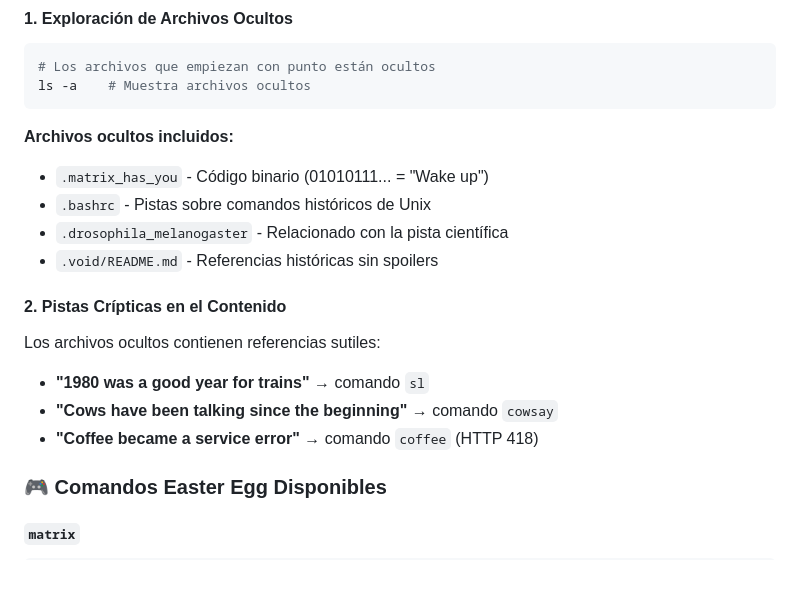
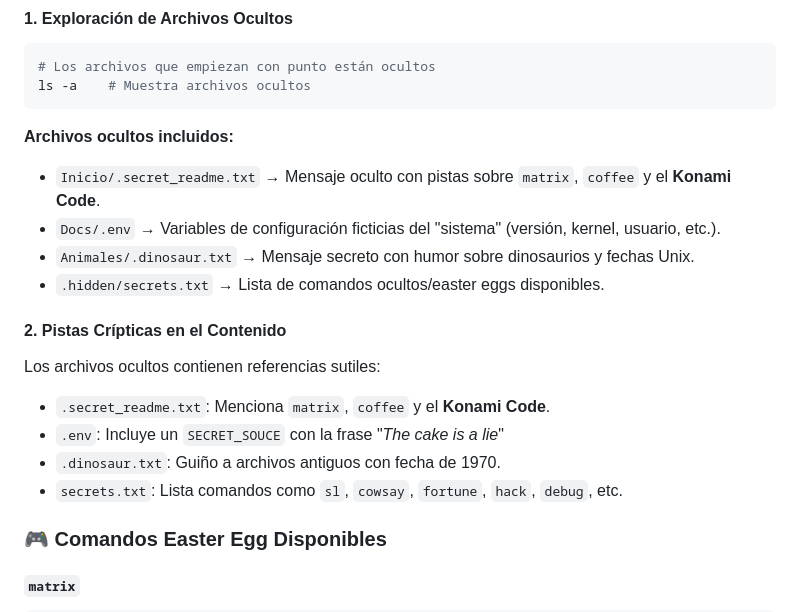
Before and after one commit to NatanYona/CTF_Terminal, a Markdown page: README.md, the part around the change. Rendered like a GitHub page; blank space fills up the shorter version.

````diff
--- a/README.md
+++ b/README.md
@@ -78,16 +78,17 @@ ls -a    # Muestra archivos ocultos
 ```
 
 **Archivos ocultos incluidos:**
-- `.matrix_has_you` - Código binario (01010111... = "Wake up")
-- `.bashrc` - Pistas sobre comandos históricos de Unix
-- `.drosophila_melanogaster` - Relacionado con la pista científica
-- `.void/README.md` - Referencias históricas sin spoilers
+- `Inicio/.secret_readme.txt` → Mensaje oculto con pistas sobre `matrix`, `coffee` y el **Konami Code**.
+- `Docs/.env` → Variables de configuración ficticias del "sistema" (versión, kernel, usuario, etc.).
+- `Animales/.dinosaur.txt` → Mensaje secreto con humor sobre dinosaurios y fechas Unix.
+- `.hidden/secrets.txt` → Lista de comandos ocultos/easter eggs disponibles.
 
 #### 2. Pistas Crípticas en el Contenido
 Los archivos ocultos contienen referencias sutiles:
-- **"1980 was a good year for trains"** → comando `sl`
-- **"Cows have been talking since the beginning"** → comando `cowsay`
-- **"Coffee became a service error"** → comando `coffee` (HTTP 418)
+- `.secret_readme.txt`: Menciona `matrix`, `coffee` y el **Konami Code**.
+- `.env`: Incluye un `SECRET_SOUCE` con la frase "*The cake is a lie*"
+- `.dinosaur.txt`: Guiño a archivos antiguos con fecha de 1970.
+- `secrets.txt`: Lista comandos como `sl`, `cowsay`, `fortune`, `hack`, `debug`, etc.
 
 ### 🎮 Comandos Easter Egg Disponibles
 
````
